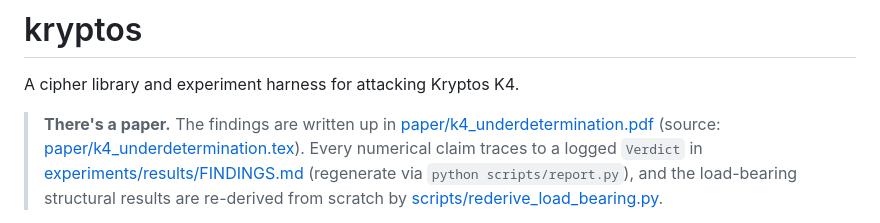
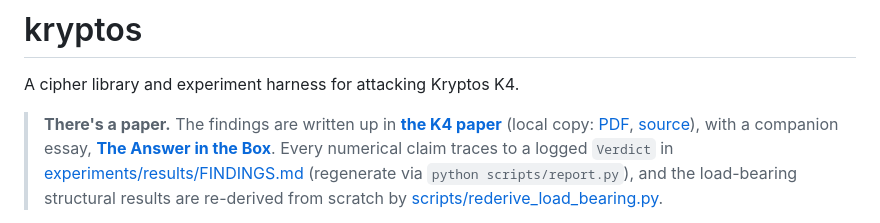
Before and after one commit to mruckman1/k4_cipher, a Markdown page: README.md, the part around the change. Drawn GitHub-style.

Commit message:
Link the K4 paper and companion essay in the README

```diff
--- a/README.md
+++ b/README.md
@@ -3,9 +3,11 @@
 A cipher library and experiment harness for attacking Kryptos K4.
 
 > **There's a paper.** The findings are written up in
-> [paper/k4_underdetermination.pdf](paper/k4_underdetermination.pdf) (source:
-> [paper/k4_underdetermination.tex](paper/k4_underdetermination.tex)). Every numerical
-> claim traces to a logged `Verdict` in
+> **[the K4 paper](https://mattruckman.com/papers/k4/)** (local copy:
+> [PDF](paper/k4_underdetermination.pdf), [source](paper/k4_underdetermination.tex)),
+> with a companion essay,
+> **[The Answer in the Box](https://mattruckman.com/blog/the-answer-in-the-box/)**.
+> Every numerical claim traces to a logged `Verdict` in
 > [experiments/results/FINDINGS.md](experiments/results/FINDINGS.md) (regenerate via
 > `python scripts/report.py`), and the load-bearing structural results are re-derived
 > from scratch by
```
